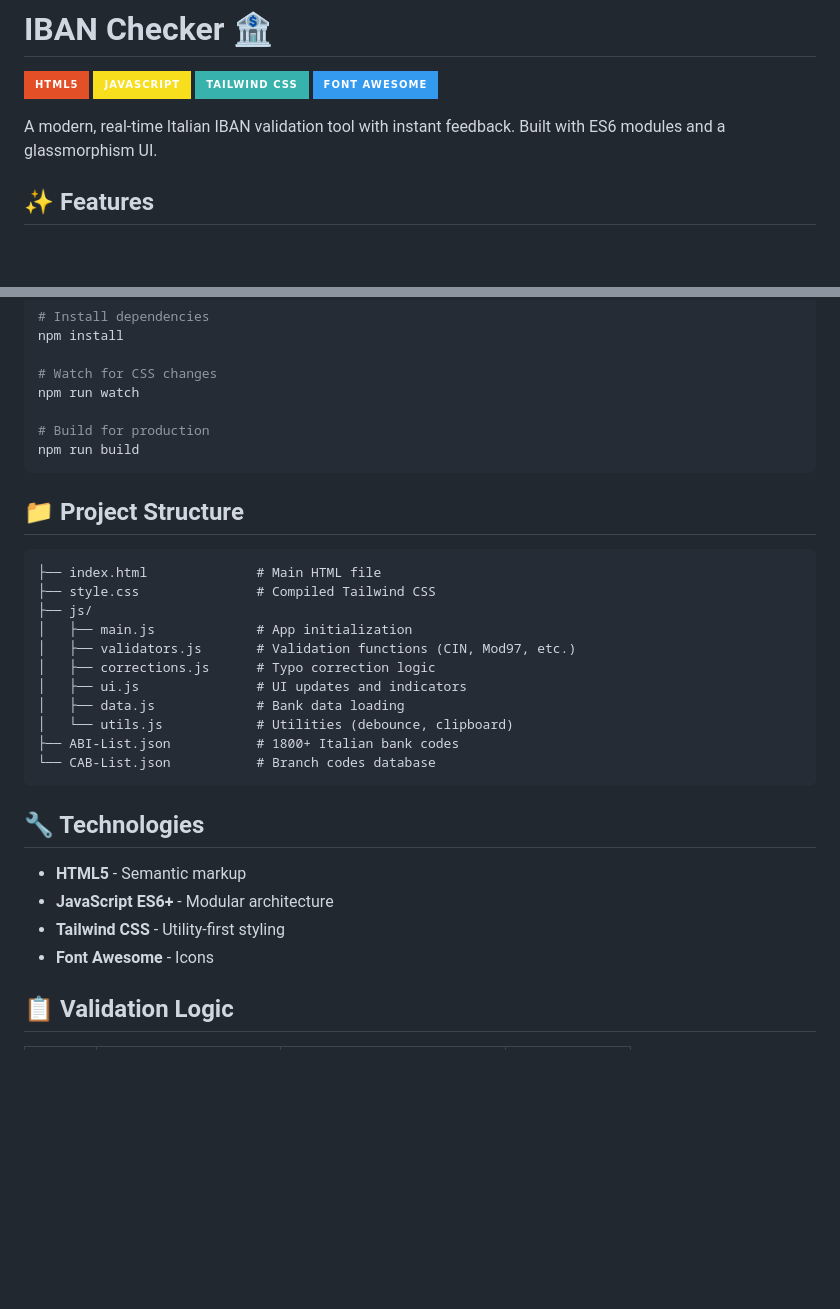
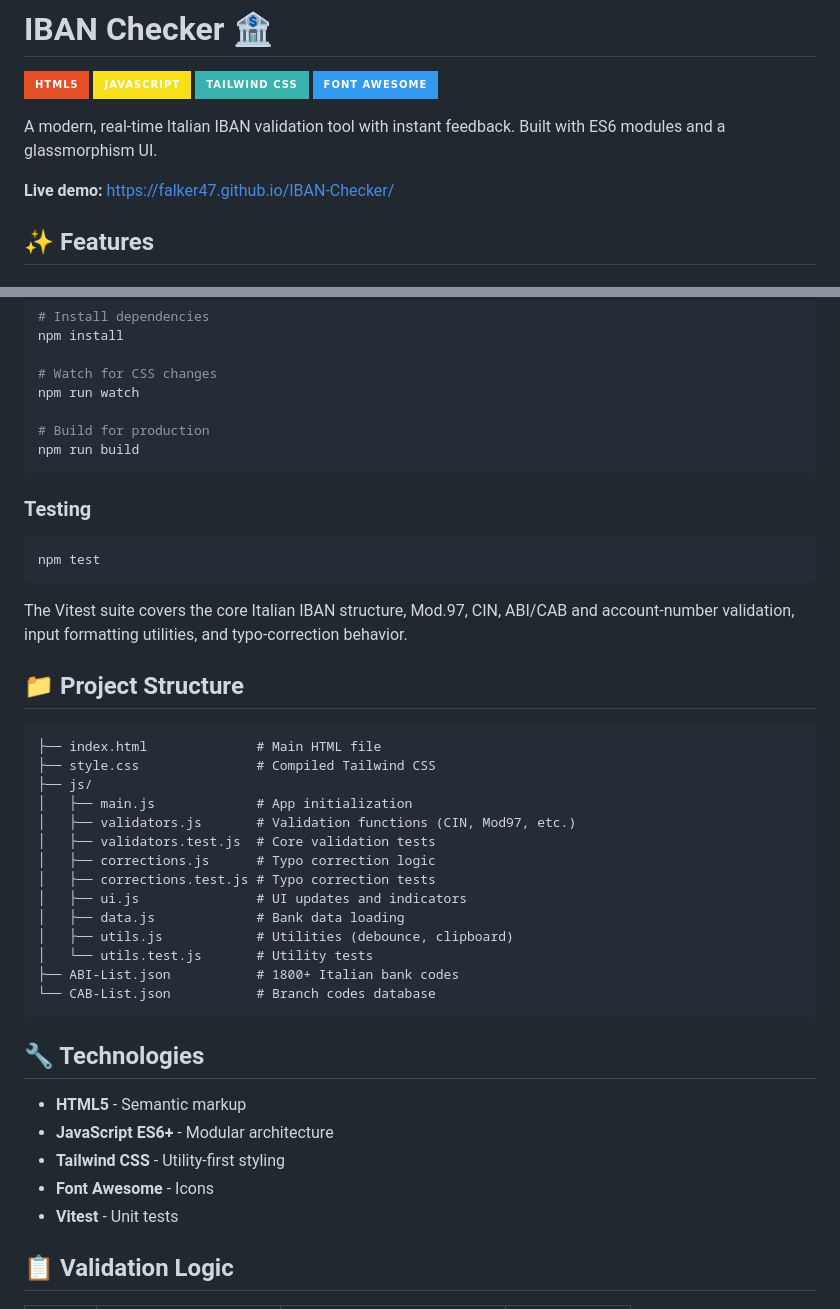
Before and after one commit to falker47/IBAN-Checker, a Markdown page: README.md, 2 parts joined by grey strips. Drawn GitHub-style; badges without logos; blank space fills up the shorter version.

Commit message:
docs: add live demo and testing guidance

````diff
--- a/README.md
+++ b/README.md
@@ -6,6 +6,8 @@
 ![Font Awesome](https://img.shields.io/badge/Font_Awesome-339AF0?style=for-the-badge&logo=fontawesome&logoColor=white)
 
 A modern, real-time Italian IBAN validation tool with instant feedback. Built with ES6 modules and a glassmorphism UI.
+
+**Live demo:** https://falker47.github.io/IBAN-Checker/
 
 ## ✨ Features
 
@@ -54,6 +56,14 @@ npm run watch
 npm run build
 ```
 
+### Testing
+
+```bash
+npm test
+```
+
+The Vitest suite covers the core Italian IBAN structure, Mod.97, CIN, ABI/CAB and account-number validation, input formatting utilities, and typo-correction behavior.
+
 ## 📁 Project Structure
 
 ```
@@ -62,10 +72,13 @@ npm run build
 ├── js/
 │   ├── main.js             # App initialization
 │   ├── validators.js       # Validation functions (CIN, Mod97, etc.)
+│   ├── validators.test.js  # Core validation tests
 │   ├── corrections.js      # Typo correction logic
+│   ├── corrections.test.js # Typo correction tests
 │   ├── ui.js               # UI updates and indicators
 │   ├── data.js             # Bank data loading
-│   └── utils.js            # Utilities (debounce, clipboard)
+│   ├── utils.js            # Utilities (debounce, clipboard)
+│   └── utils.test.js       # Utility tests
 ├── ABI-List.json           # 1800+ Italian bank codes
 └── CAB-List.json           # Branch codes database
 ```
@@ -76,6 +89,7 @@ npm run build
 - **JavaScript ES6+** - Modular architecture
 - **Tailwind CSS** - Utility-first styling
 - **Font Awesome** - Icons
+- **Vitest** - Unit tests
 
 ## 📋 Validation Logic
 
````
